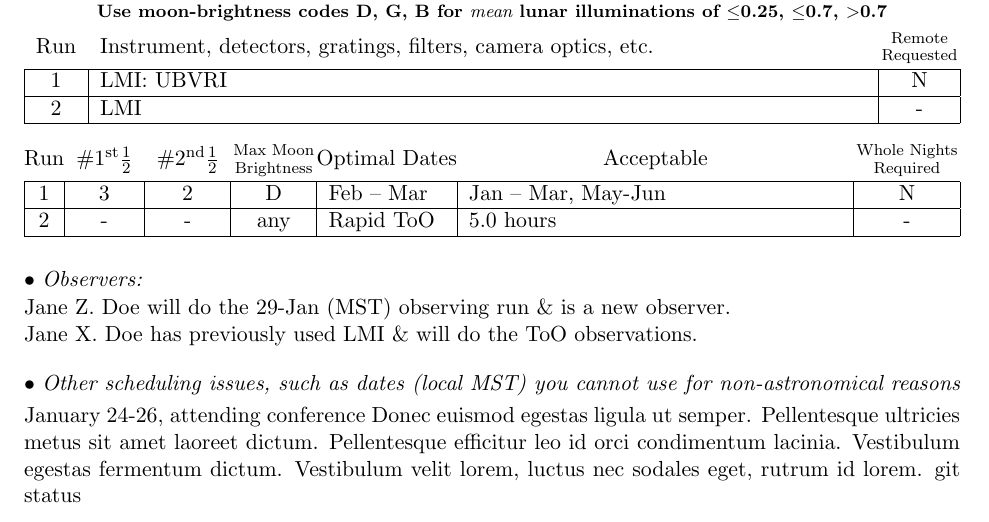
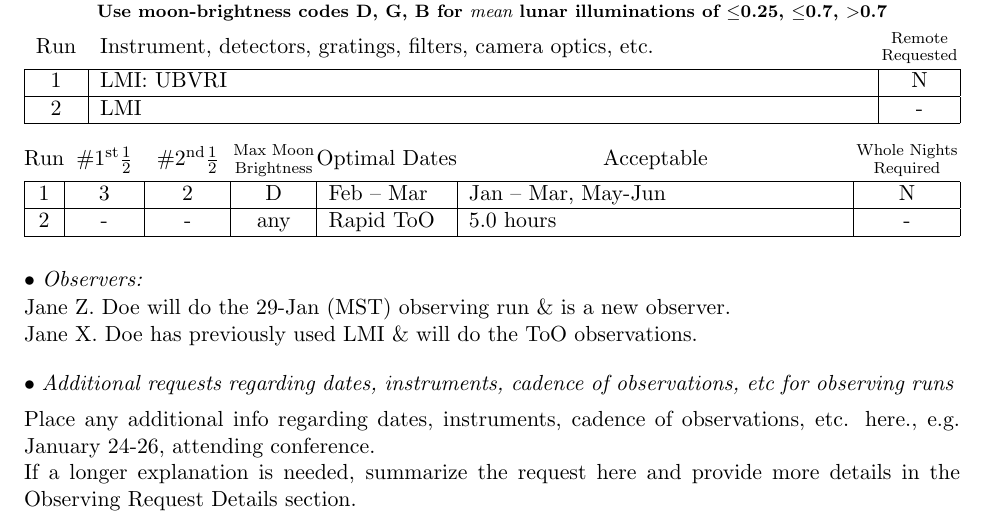
Before and after one commit to Lowell-DCT/proposal-template, a LaTeX document (lowell-prop.tex, which reads lowell-prop.cls): part of page 1 of 5, cut so that both start at the same text. Compiled offline with pdfLaTeX.

Commit message:
combined two blocks from the coverpage/overflowcoverpage (the overflow observing run info block and the unusable dates block) into a single cover page block

```diff
--- a/lowell-prop.cls
+++ b/lowell-prop.cls
@@ -188,7 +188,6 @@
     \fi
 
     \@ifundefined{obsD@inst}{}{\def\needoverflowpage{True}}
-    \@ifundefined{overflowobsruninfo}{}{\def\needoverflowpage{True}}
 
     \@ifundefined{needoverflowpage}{}{\newpage}
 
@@ -198,10 +197,6 @@
     \fi
 
     \@ifundefined{obsD@inst}{}{\prt@overflowobsruns}
-
-    \@ifundefined{overflowobsruninfo}{}{
-    \overflowobsrun@head
-    \par\overflowobsruninfo}
 
     \@ifundefined{needoverflowpage}{}{\newpage}
 }
@@ -386,10 +381,9 @@
     \end{tabular*}
     \end{center}}
 
-\def\MoreObsrunInfo#1{\global\def\overflowobsruninfo{#1}}
-
 \def\overflowobsrun@head{$\bullet$\space{\ques@font Additional requests regarding dates, instruments, cadence of observations, etc for observing runs} \hfill}
 
+\def\MoreObsrunInfo#1{\overflowobsrun@head\par#1}
 
 % The scientific justification and the proposed observing program are
 % typeset (printed) as they are specified by the author.  Specific
--- a/lowell-prop.tex
+++ b/lowell-prop.tex
@@ -287,21 +272,19 @@ Jane X.\ Doe has previously used LMI \& will do the ToO observations.}
 
 % You may also offer additional specifics of requests regarding dates, instruments,
 % cadence of observations, etc etc. in the following \MoreObsrunInfo{} block.
-% Leave this next line commented out unless you are using it.
+% Include any other scheduling comments, such as dates (local MST) you cannot use
+% for non-astronomical reasons. If a longer explanation is needed,
+% summarize the request here and provide more details in the Observing Request
+% Details section later.
+% If you are not using \MoreObsrunInfo, you can comment it out.
 
 %%%
-%\MoreObsrunInfo{Place any additional info regarding dates, instruments, cadence of observations, etc. here. Will be placed on overflow cover page, so can be longer than a few lines.}
+\MoreObsrunInfo{Place any additional info regarding dates, instruments,
+cadence of observations, etc. here., e.g.\
+January 24-26, attending conference. \newline
+If a longer explanation is needed, summarize the request here and provide
+more details in the Observing Request Details section.}
 
-% Other scheduling comments, such as dates (local MST) you cannot use
-% for non-astronomical reasons, go in \unusabledates
-% If there are dates that you cannot use for non-astronomical reasons,
-% please give the dates by filling in the curly braces in \unusabledates{}.
-% Please explain briefly; \unusabledates is limited to a few lines.
-
-%%%
-\unusabledates{
-January 24-26, attending conference  Donec euismod egestas ligula ut semper. Pellentesque ultricies metus sit amet laoreet dictum. Pellentesque efficitur leo id orci condimentum lacinia. Vestibulum egestas fermentum dictum. Vestibulum velit lorem, luctus nec sodales eget, rutrum id lorem. git status
-}
 
 % Don't edit or comment out the following line containing \OverflowFromCoverPage{}
 % This line will create an additional page if needed to list more CoIs or more observing runs
```
Also changed, not shown: lowell-prop.tex (27 more changed lines).
